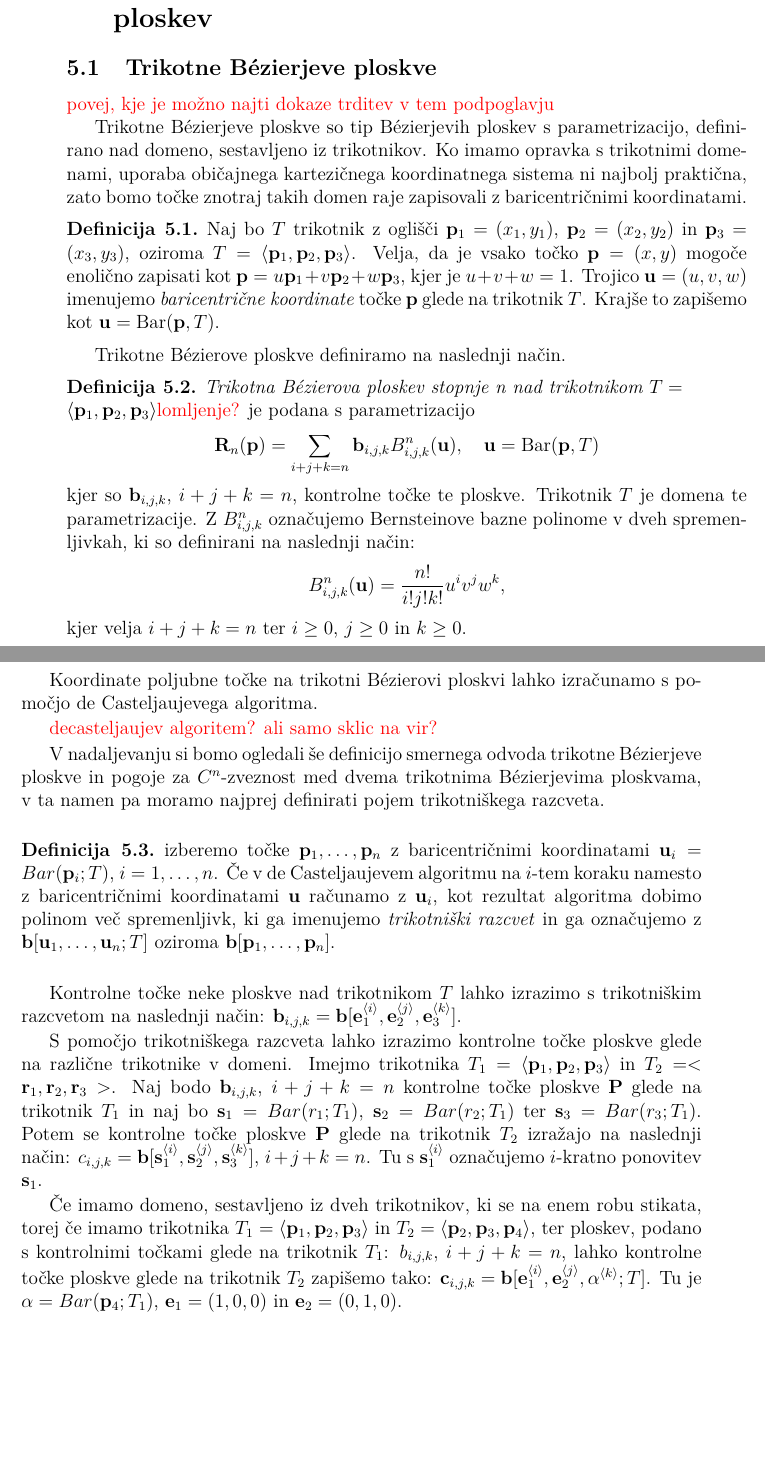
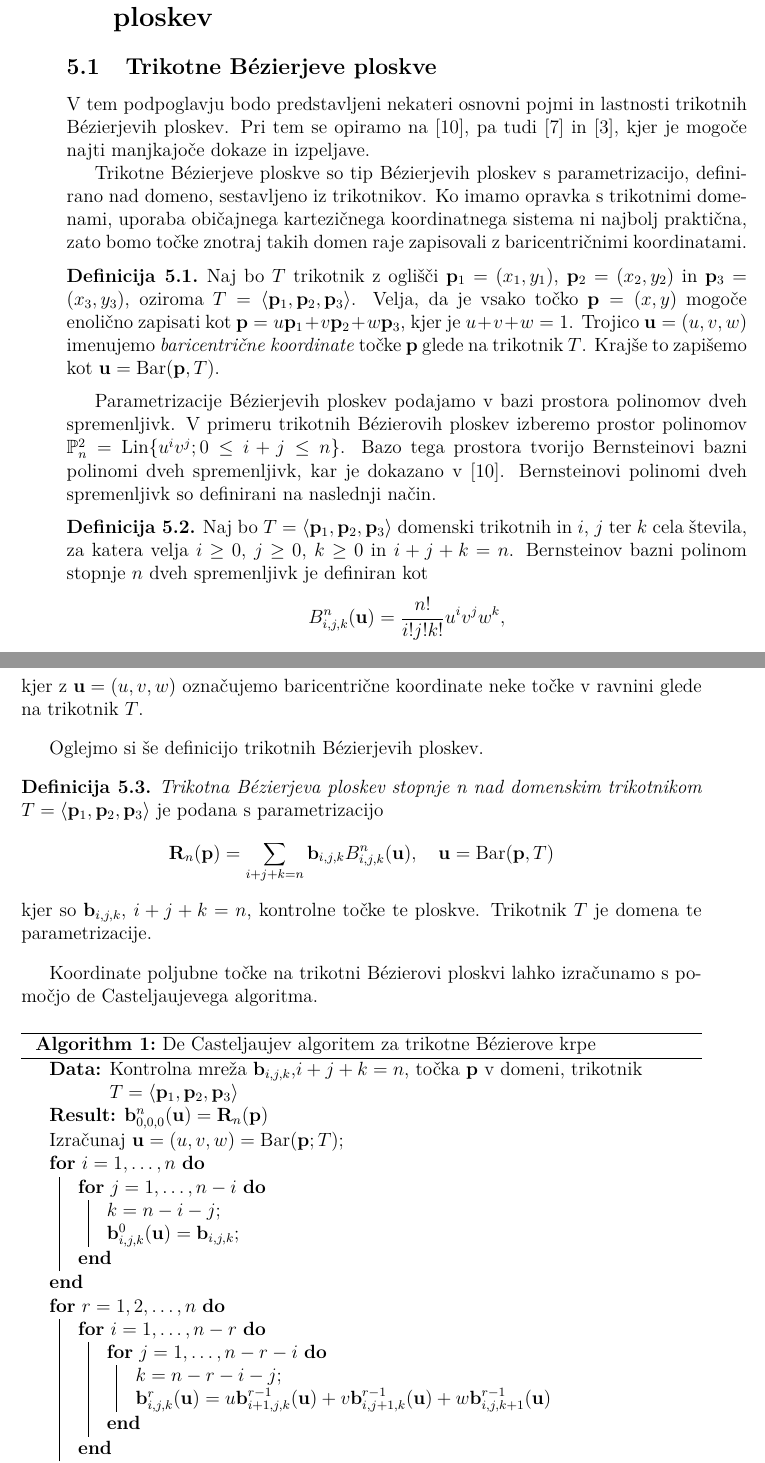
Before and after one commit to KatarinaCerne/Geometrijska-zveznost, a LaTeX document (magisterij.tex): two parts of pages 45 and 46 of 62, joined at a grey line, cut so that both start at the same text, the shorter picture padded with empty space. The pictures show the PDF file magisterij.pdf that the author committed with the source.

Commit message:
decasteljau in ostalo

```diff
--- a/magisterij.tex
+++ b/magisterij.tex
@@ -2406,7 +2407,10 @@ oziroma kontrolne točke $\ddd{Q}_{i,j}$, $i=0,1,2$, $j=0,\ldots,5$.
 
 \subsection{Trikotne Bézierjeve ploskve}\label{trikotne1}
 
-\todo{povej, kje je možno najti dokaze trditev v tem podpoglavju}
+V tem podpoglavju bodo predstavljeni nekateri osnovni pojmi in lastnosti trikotnih
+Bézierjevih ploskev. Pri tem se opiramo na \cite{lai_schumaker_2007}, pa tudi
+\cite{Hoschek.1993} in \cite{farin1986triangular}, kjer je mogoče najti manjkajoče
+dokaze in izpeljave.
 
 Trikotne Bézierjeve ploskve so tip Bézierjevih ploskev s parametrizacijo, definirano
 nad domeno, sestavljeno iz trikotnikov. Ko imamo opravka s trikotnimi domenami, uporaba običajnega
@@ -2422,57 +2426,96 @@ $\ddd{u}=(u,v,w)$ imenujemo \emph{baricentrične koordinate} točke $\ddd{p}$ gl
 na trikotnik $T$. Krajše to zapišemo kot $\ddd{u}=\mbox{Bar}(\ddd{p},T)$.
 \end{definicija}
 
-Trikotne Bézierove ploskve definiramo na naslednji način.
+Parametrizacije Bézierjevih ploskev podajamo v bazi prostora polinomov dveh spremenljivk.
+V primeru trikotnih Bézierovih ploskev izberemo prostor polinomov
+$\mathbb{P}_n^2=\mbox{Lin}\{u^iv^j;0\leq i+j \leq n\}$.
+Bazo tega prostora tvorijo Bernsteinovi bazni polinomi dveh spremenljivk,
+kar je dokazano v \cite{lai_schumaker_2007}.
+Bernsteinovi polinomi dveh spremenljivk so definirani na naslednji način.
 \begin{definicija}
-  \emph{Trikotna Bézierova ploskev stopnje n nad trikotnikom $T=\\\langle\ddd{p}_1,\ddd{p}_2,\ddd{p}_3\rangle$}\todo{lomljenje?}
+Naj bo $T=\langle\ddd{p}_1,\ddd{p}_2,\ddd{p}_3\rangle$ domenski trikotnih in
+$i$, $j$ ter $k$ cela števila, za katera velja $i\geq0$, $j\geq0$, $k\geq0$ in
+$i+j+k=n$. Bernsteinov bazni polinom stopnje $n$ dveh spremenljivk je definiran kot
+$$B_{i,j,k}^n(\ddd{u})=\frac{n!}{i!j!k!}u^iv^jw^k,$$
+kjer z $\ddd{u}=(u,v,w)$ označujemo baricentrične koordinate neke točke v ravnini glede
+na trikotnik $T$.
+\end{definicija}
+
+Oglejmo si še definicijo trikotnih Bézierjevih ploskev.
+\begin{definicija}
+  \emph{Trikotna Bézierjeva ploskev stopnje n nad domenskim trikotnikom $T=\langle\ddd{p}_1,\ddd{p}_2,\ddd{p}_3\rangle$}
   je podana s parametrizacijo
   $$\ddd{R}_n(\ddd{p})=\sum_{i+j+k=n}\ddd{b}_{i,j,k}B_{i,j,k}^n(\ddd{u}),\quad \ddd{u}=\mbox{Bar}(\ddd{p},T)$$
-  kjer so $\ddd{b}_{i,j,k}$, $i+j+k=n$, kontrolne točke te ploskve. Trikotnik $T$ je domena te parametrizacije. Z
-  $B_{i,j,k}^n$ označujemo Bernsteinove bazne polinome v dveh spremenljivkah,
-  ki so definirani na naslednji način:
-  $$B_{i,j,k}^n(\ddd{u})=\frac{n!}{i!j!k!}u^iv^jw^k,$$
-  kjer velja $i+j+k=n$ ter $i\geq0$, $j\geq0$ in $k\geq0$.
+  kjer so $\ddd{b}_{i,j,k}$, $i+j+k=n$, kontrolne točke te ploskve. Trikotnik $T$ je
+  domena te parametrizacije.
+  %Z
+  %$B_{i,j,k}^n$ označujemo Bernsteinove bazne polinome v dveh spremenljivkah,
+  %ki so definirani na naslednji način:
+  %$$B_{i,j,k}^n(\ddd{u})=\frac{n!}{i!j!k!}u^iv^jw^k,$$
+  %kjer velja $i+j+k=n$ ter $i\geq0$, $j\geq0$ in $k\geq0$.
 \end{definicija}
+
 
 Koordinate poljubne točke na trikotni Bézierovi ploskvi lahko izračunamo s pomočjo
 de Casteljaujevega algoritma.
-
-\todo{decasteljaujev algoritem? ali samo sklic na vir?}
-
-V nadaljevanju si bomo ogledali še definicijo smernega odvoda trikotne Bézierjeve
-ploskve in pogoje za $C^n$-zveznost med dvema trikotnima Bézierjevima ploskvama,
-v ta namen pa moramo najprej definirati pojem trikotniškega razcveta.
-\begin{definicija}
-  izberemo točke $\ddd{p}_1, \ldots, \ddd{p}_n$ z baricentričnimi koordinatami
-  $\ddd{u}_i=Bar(\ddd{p}_i;T)$, $i=1,\ldots,n$. Če v de Casteljaujevem algoritmu
-  na $i$-tem koraku namesto z baricentričnimi koordinatami $\ddd{u}$ računamo
-  z $\ddd{u}_i$, kot rezultat algoritma dobimo polinom več spremenljivk, ki ga
-  imenujemo \emph{trikotniški razcvet} in ga označujemo z
-  $\ddd{b}[\ddd{u}_1,\ldots,\ddd{u}_n;T]$ oziroma $\ddd{b}[\ddd{p}_1,\ldots,\ddd{p}_n]$.
-\end{definicija}
-
-Kontrolne točke neke ploskve nad trikotnikom $T$ lahko izrazimo s trikotniškim
-razcvetom na naslednji način:
-$\ddd{b}_{i,j,k}=\ddd{b}[\ddd{e}_1^{\langle i\rangle},\ddd{e}_2^{\langle j\rangle},\ddd{e}_3^{\langle k\rangle}]$.
-
-S pomočjo trikotniškega razcveta lahko izrazimo kontrolne točke ploskve glede na
-različne trikotnike v domeni. Imejmo trikotnika $T_1=\langle\ddd{p}_1,\ddd{p}_2,\ddd{p}_3\rangle$ in
-$T_2 = <\ddd{r}_1,\ddd{r}_2,\ddd{r}_3>$.
-Naj bodo $\ddd{b}_{i,j,k}$, $i+j+k=n$ kontrolne točke ploskve $\ddd{P}$ glede
-na trikotnik $T_1$ in naj bo $\ddd{s}_1=Bar(r_1;T_1)$, $\ddd{s}_2=Bar(r_2;T_1)$ ter
-$\ddd{s}_3=Bar(r_3;T_1)$. Potem se kontrolne točke ploskve $\ddd{P}$ glede na
-trikotnik $T_2$ izražajo na naslednji način:
-$c_{i,j,k} = \ddd{b}[\ddd{s}_1^{\langle i\rangle},\ddd{s}_2^{\langle j\rangle},\ddd{s}_3^{\langle k\rangle}]$, $i+j+k=n$.
-Tu s $\ddd{s}_1^{\langle i\rangle}$ označujemo $i$-kratno ponovitev $\ddd{s}_1$.
-
-Če imamo domeno, sestavljeno iz dveh trikotnikov, ki se na enem robu stikata,
-torej če imamo trikotnika $T_1=\langle\ddd{p}_1,\ddd{p}_2,\ddd{p}_3\rangle$ in
-$T_2 = \langle\ddd{p}_2,\ddd{p}_3,\ddd{p}_4\rangle$, ter ploskev, podano s kontrolnimi točkami
-glede na trikotnik $T_1$: $b_{i,j,k},$ $i+j+k=n$,
-lahko kontrolne točke ploskve
-glede na trikotnik $T_2$ zapišemo tako:
-$\ddd{c}_{i,j,k}=\ddd{b}[\ddd{e}_1^{\langle i\rangle},\ddd{e}_2^{\langle j\rangle},\mathbf{\alpha}^{\langle k\rangle};T]$.
-Tu je $\mathbf{\alpha}=Bar(\ddd{p}_4;T_1)$, $\ddd{e}_1=(1,0,0)$ in $\ddd{e}_2=(0,1,0)$.
+\begin{algorithm}[h]
+  \KwData{Kontrolna mreža $\ddd{b}_{i,j,k}$,$i+j+k=n$, točka $\ddd{p}$ v domeni,
+  trikotnik $T=\langle\ddd{p}_1,\ddd{p}_2,\ddd{p}_3\rangle$}
+  \KwResult{$\ddd{b}_{0,0,0}^n(\ddd{u})=\ddd{R}_n(\ddd{p})$}
+  Izračunaj $\ddd{u}=(u,v,w)=\mbox{Bar}(\ddd{p};T)$\;
+  \For{$i=1,\ldots,n$}{
+    \For{$j=1,\ldots,n-i$}{
+      $k=n-i-j$\;
+      $\ddd{b}_{i,j,k}^0(\ddd{u})=\ddd{b}_{i,j,k}$\;
+    }
+  }
+  \For{$r=1,2,\ldots,n$}{
+    \For{$i=1,\ldots,n-r$}{
+      \For{$j=1,\ldots,n-r-i$}{
+        $k=n-r-i-j$\;
+        $\ddd{b}_{i,j,k}^r(\ddd{u})=u\ddd{b}_{i+1,j,k}^{r-1}(\ddd{u})
+   +v\ddd{b}_{i,j+1,k}^{r-1}(\ddd{u})+w\ddd{b}_{i,j,k+1}^{r-1}(\ddd{u})$
+      }
+    }
+    }
+  \caption{De Casteljaujev algoritem za trikotne Bézierove krpe}
+
+ \end{algorithm}
+
+%V nadaljevanju si bomo ogledali še definicijo smernega odvoda trikotne Bézierjeve
+%ploskve in pogoje za $C^n$-zveznost med dvema trikotnima Bézierjevima ploskvama,
+%v ta namen pa moramo najprej definirati pojem trikotniškega razcveta.
+%\begin{definicija}
+%  izberemo točke $\ddd{p}_1, \ldots, \ddd{p}_n$ z baricentričnimi koordinatami
+%  $\ddd{u}_i=Bar(\ddd{p}_i;T)$, $i=1,\ldots,n$. Če v de Casteljaujevem algoritmu
+%  na $i$-tem koraku namesto z baricentričnimi koordinatami $\ddd{u}$ računamo
+%  z $\ddd{u}_i$, kot rezultat algoritma dobimo polinom več spremenljivk, ki ga
+%  imenujemo \emph{trikotniški razcvet} in ga označujemo z
+%  $\ddd{b}[\ddd{u}_1,\ldots,\ddd{u}_n;T]$ oziroma $\ddd{b}[\ddd{p}_1,\ldots,\ddd{p}_n]$.
+%\end{definicija}
+%
+%Kontrolne točke neke ploskve nad trikotnikom $T$ lahko izrazimo s trikotniškim
+%razcvetom na naslednji način:
+%$\ddd{b}_{i,j,k}=\ddd{b}[\ddd{e}_1^{\langle i\rangle},\ddd{e}_2^{\langle j\rangle},\ddd{e}_3^{\langle k\rangle}]$.
+%
+%S pomočjo trikotniškega razcveta lahko izrazimo kontrolne točke ploskve glede na
+%različne trikotnike v domeni. Imejmo trikotnika $T_1=\langle\ddd{p}_1,\ddd{p}_2,\ddd{p}_3\rangle$ in
+%$T_2 = <\ddd{r}_1,\ddd{r}_2,\ddd{r}_3>$.
+%Naj bodo $\ddd{b}_{i,j,k}$, $i+j+k=n$ kontrolne točke ploskve $\ddd{P}$ glede
+%na trikotnik $T_1$ in naj bo $\ddd{s}_1=Bar(r_1;T_1)$, $\ddd{s}_2=Bar(r_2;T_1)$ ter
+%$\ddd{s}_3=Bar(r_3;T_1)$. Potem se kontrolne točke ploskve $\ddd{P}$ glede na
+%trikotnik $T_2$ izražajo na naslednji način:
+%$c_{i,j,k} = \ddd{b}[\ddd{s}_1^{\langle i\rangle},\ddd{s}_2^{\langle j\rangle},\ddd{s}_3^{\langle k\rangle}]$, $i+j+k=n$.
+%Tu s $\ddd{s}_1^{\langle i\rangle}$ označujemo $i$-kratno ponovitev $\ddd{s}_1$.
+%
+%Če imamo domeno, sestavljeno iz dveh trikotnikov, ki se na enem robu stikata,
+%torej če imamo trikotnika $T_1=\langle\ddd{p}_1,\ddd{p}_2,\ddd{p}_3\rangle$ in
+%$T_2 = \langle\ddd{p}_2,\ddd{p}_3,\ddd{p}_4\rangle$, ter ploskev, podano s kontrolnimi točkami
+%glede na trikotnik $T_1$: $b_{i,j,k},$ $i+j+k=n$,
+%lahko kontrolne točke ploskve
+%glede na trikotnik $T_2$ zapišemo tako:
+%$\ddd{c}_{i,j,k}=\ddd{b}[\ddd{e}_1^{\langle i\rangle},\ddd{e}_2^{\langle j\rangle},\mathbf{\alpha}^{\langle k\rangle};T]$.
+%Tu je $\mathbf{\alpha}=Bar(\ddd{p}_4;T_1)$, $\ddd{e}_1=(1,0,0)$ in $\ddd{e}_2=(0,1,0)$.
 
 Oglejmo si še formulo za smerni odvod parametrizacije trikotne Bézierjeve ploskve.
 Imejmo ploskev $\ddd{P}(\ddd{p})=\sum_{i+j+k}\ddd{b}_{i,j,k}B_{i,j,k}^n(\ddd{u})$
@@ -2485,7 +2528,7 @@ Odvod parametrizacije $\ddd{P}$ v smeri vektorja $\ddd{p}$ izračunamo na nasled
 \begin{align*}
 D_{\ddd{p}}\ddd{P}(\ddd{p})&=n\sum_{i+j+k=n-1}(\mu_1\ddd{b}_{i+1,j,k}+
 \mu_2\ddd{b}_{i,j+1,k}+\mu_3\ddd{b}_{i,j,k+1})B_{i,j,k}^{n-1}(\ddd{u})\\
-&=n\ddd{b}[\mu,\ddd{u}^{\langle n-1\rangle};T].
+%&=n\ddd{b}[\mu,\ddd{u}^{\langle n-1\rangle};T].
 \end{align*}
 
 Pokazati je mogoče tudi, da za smerni odvod trikotne ploskve velja:
```
Also changed, not shown: literatura.bib (+0 -15 lines), literatura1 – kopija.bib (+15 -0 lines), magisterij.pdf, magisterij.tex (1 more changed lines).
